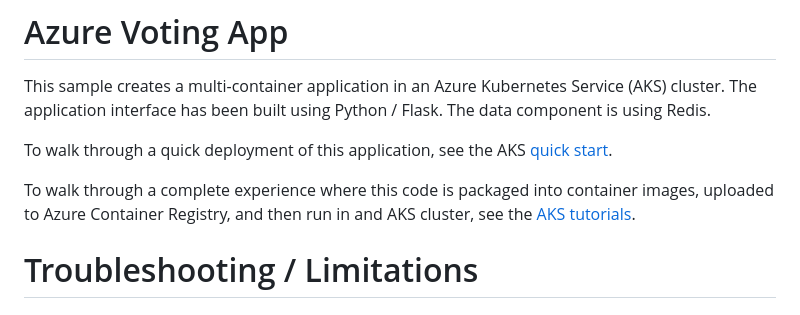
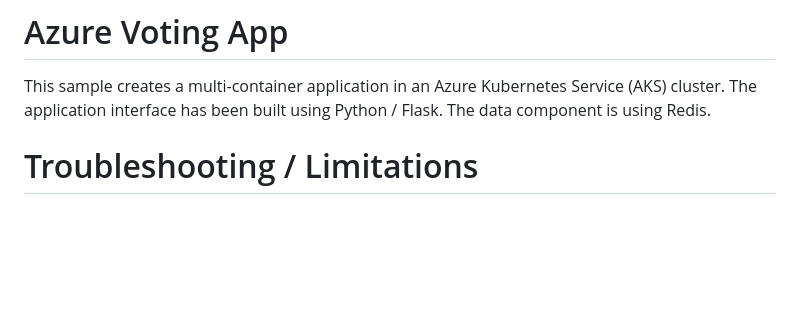
Before and after one commit to phonomenal/DemoDay-AKS-to-Z, a Markdown page: README.md, the part around the change. Drawn GitHub-style; blank space fills up the shorter version.

Commit message:
Update README.md
references removed

```diff
--- a/README.md
+++ b/README.md
@@ -62,10 +62,6 @@ az ad sp create-for-rbac --name {yourServicePrincipalName} --role contributor \
 
 This sample creates a multi-container application in an Azure Kubernetes Service (AKS) cluster. The application interface has been built using Python / Flask. The data component is using Redis.
 
-To walk through a quick deployment of this application, see the AKS [quick start](https://docs.microsoft.com/en-us/azure/aks/kubernetes-walkthrough?WT.mc_id=none-github-nepeters).
-
-To walk through a complete experience where this code is packaged into container images, uploaded to Azure Container Registry, and then run in and AKS cluster, see the [AKS tutorials](https://docs.microsoft.com/en-us/azure/aks/tutorial-kubernetes-prepare-app?WT.mc_id=none-github-nepeters).
-
 # Troubleshooting / Limitations
 
 ## Manifest File
```
